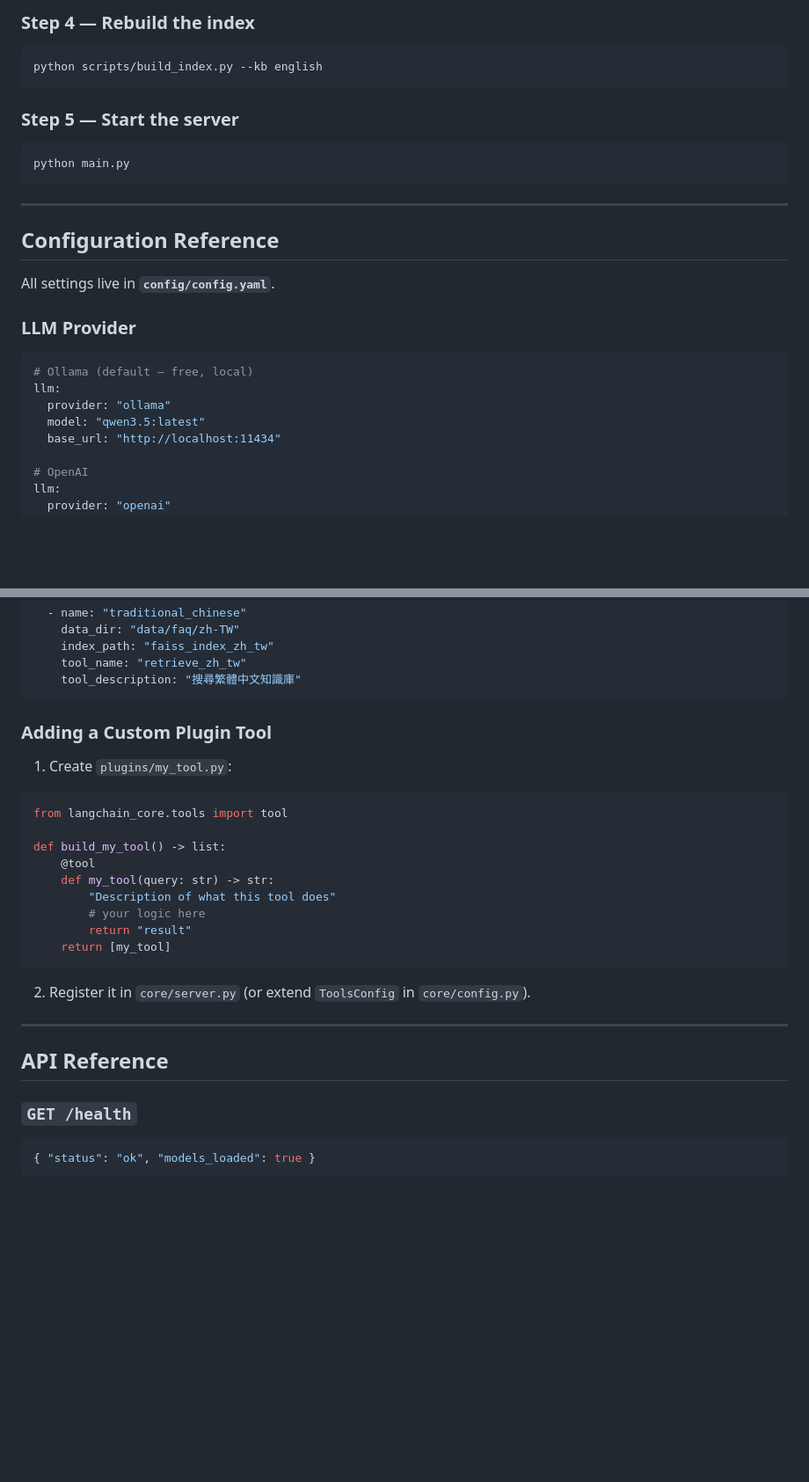
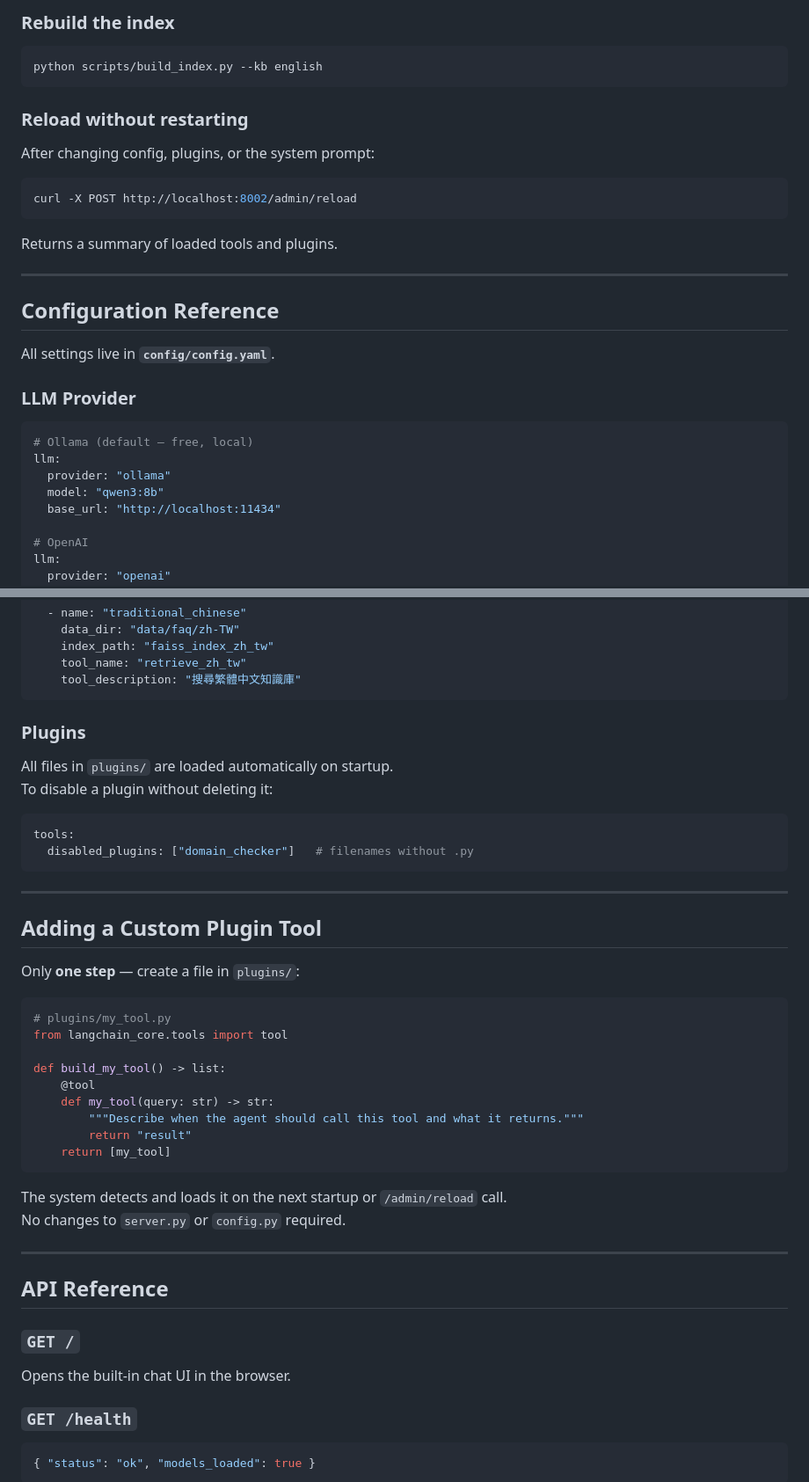
Before and after one commit to VictorFu0717/pulse-rag, a Markdown page: README.md, 2 parts joined by grey strips. Shown at 88% size. Rendered like a GitHub page; blank space fills up the shorter version.

````diff
--- a/README.md
+++ b/README.md
@@ -148,15 +149,19 @@ Replace `[COMPANY_NAME]` with your company name and adjust the support contact d
 
-### Step 4 — Rebuild the index
+### Rebuild the index
 
 ```bash
 python scripts/build_index.py --kb english
 ```
 
-### Step 5 — Start the server
+### Reload without restarting
+
+After changing config, plugins, or the system prompt:
 
 ```bash
-python main.py
+curl -X POST http://localhost:8002/admin/reload
 ```
+
+Returns a summary of loaded tools and plugins.
 
 ---
 
@@ -170,7 +175,7 @@ All settings live in **`config/config.yaml`**.
 # Ollama (default — free, local)
 llm:
   provider: "ollama"
-  model: "qwen3.5:latest"
+  model: "qwen3:8b"
   base_url: "http://localhost:11434"
 
 # OpenAI
@@ -203,27 +208,43 @@ knowledge_bases:
     tool_description: "搜尋繁體中文知識庫"
 ```
 
-### Adding a Custom Plugin Tool
+### Plugins
 
-1. Create `plugins/my_tool.py`:
+All files in `plugins/` are loaded automatically on startup.
+To disable a plugin without deleting it:
+
+```yaml
+tools:
+  disabled_plugins: ["domain_checker"]   # filenames without .py
+```
+
+---
+
+## Adding a Custom Plugin Tool
+
+Only **one step** — create a file in `plugins/`:
 
 ```python
+# plugins/my_tool.py
 from langchain_core.tools import tool
 
 def build_my_tool() -> list:
     @tool
     def my_tool(query: str) -> str:
-        "Description of what this tool does"
-        # your logic here
+        """Describe when the agent should call this tool and what it returns."""
         return "result"
     return [my_tool]
 ```
 
-2. Register it in `core/server.py` (or extend `ToolsConfig` in `core/config.py`).
+The system detects and loads it on the next startup or `/admin/reload` call.
+No changes to `server.py` or `config.py` required.
 
 ---
 
 ## API Reference
+
+### `GET /`
+Opens the built-in chat UI in the browser.
 
 ### `GET /health`
 ```json
````
Also changed, not shown: other parts of README.md (+45 -26 lines).
